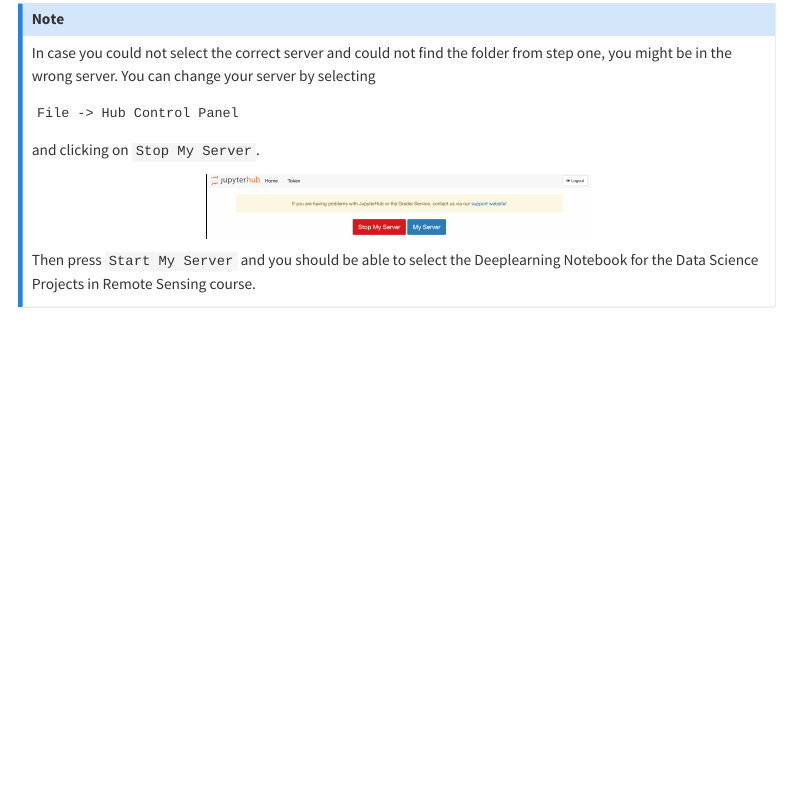
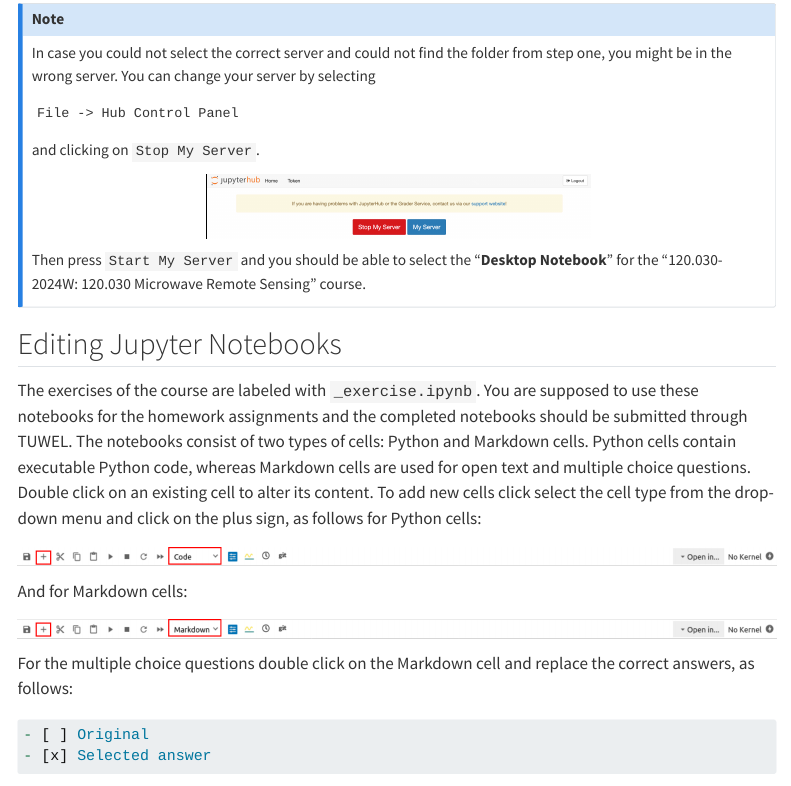
Before and after one commit to TUW-GEO/microwave-remote-sensing, a Quarto document (index.qmd): the page in a window 1100 px wide, from 2610 px down. Rendered offline with R 4.5, knitr and Pandoc in place of Quarto, with nearby package versions; menus at the side of the page are left out.

Commit message:
fix docs

````diff
--- a/index.qmd
+++ b/index.qmd
@@ -87,5 +87,25 @@ and clicking on `Stop My Server`.
   <img src="assets/images/stop_server.png" style="border: 1px solid black; width: 25em; "/>
 </p>
 
-Then press `Start My Server` and you should be able to select the Deeplearning Notebook for the Data Science Projects in Remote Sensing course.
+Then press `Start My Server` and you should be able to select the "**Desktop Notebook**" for the "120.030-2024W: 120.030 Microwave Remote Sensing" course.
 :::
+
+## Editing Jupyter Notebooks
+
+The exercises of the course are labeled with `_exercise.ipynb`. You are supposed to use these notebooks for the homework assignments and the completed notebooks should be submitted through TUWEL. The notebooks consist of two types of cells: Python and Markdown cells. Python cells contain executable Python code, whereas Markdown cells are used for open text and multiple choice questions. Double click on an existing cell to alter its content. To add new cells click select the cell type from the drop-down menu and click on the plus sign, as follows for Python cells:
+
+![](assets/images/code_cell.png)
+
+And for Markdown cells:
+
+![](assets/images/markdown_cell.png)
+
+For the multiple choice questions double click on the Markdown cell and replace the correct answers, as follows:
+
+```{markdown}
+- [ ] Original
+- [x] Selected answer
+```
+
+- [ ] Original
+- [x] Selected answer
````
Also changed, not shown: assets/images/code_cell.png (added), assets/images/markdown_cell.png (added).
